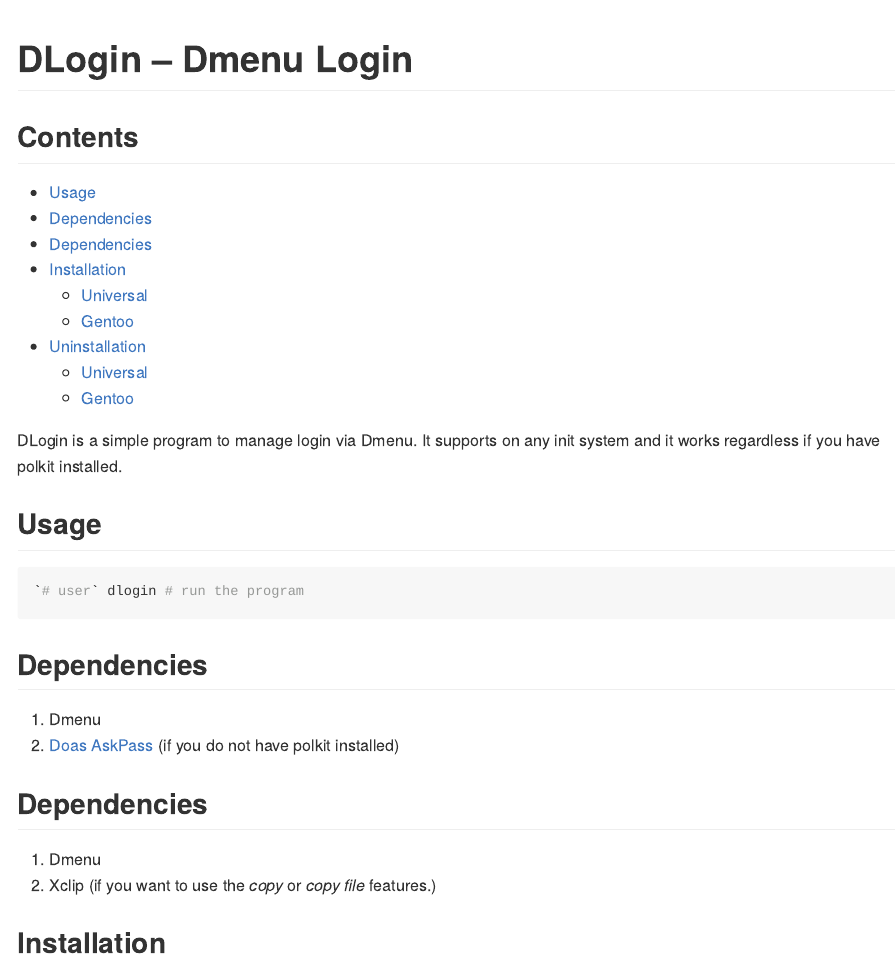
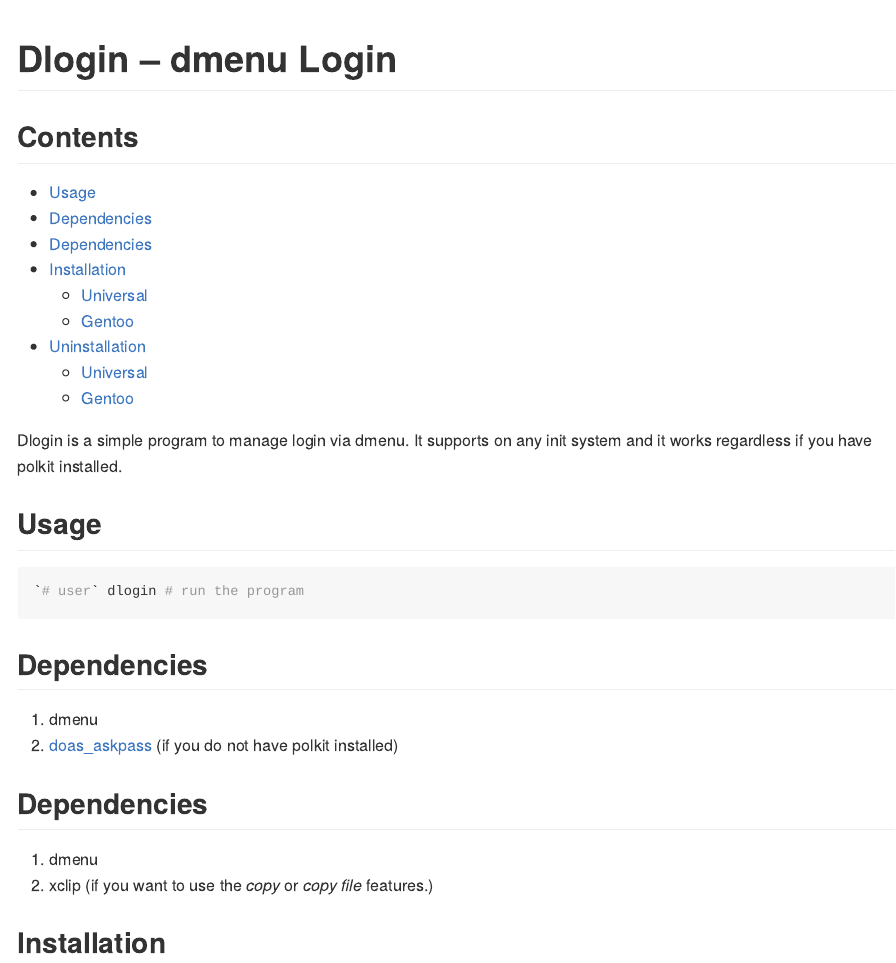
Before and after one commit to Amarakon55/dlogin, an R Markdown document (README.Rmd): the page in a window 1100 px wide, from its top. The pictures show the output file README.md that the author committed with the source, drawn offline in the style of GitHub.

Commit message:
changed title

```diff
--- a/README.Rmd
+++ b/README.Rmd
@@ -1,9 +1,9 @@
 ---
-title: DLogin – Dmenu Login
+title: Dlogin – dmenu Login
 output: amaryaml::github
 ---
 
-DLogin is a simple program to manage login via Dmenu.
+Dlogin is a simple program to manage login via dmenu.
 It supports on any init system and it works regardless if you have polkit installed.
 
 # Usage
@@ -14,13 +14,13 @@
 
 # Dependencies
 
-#. Dmenu
-#. [Doas AskPass](https://github.com/amarakon/doas_askpass) (if you do not have polkit installed)
+#. dmenu
+#. [doas_askpass](https://github.com/amarakon/doas_askpass) (if you do not have polkit installed)
 
 # Dependencies
 
-#. Dmenu
-#. Xclip (if you want to use the *copy* or *copy file* features.)
+#. dmenu
+#. xclip (if you want to use the *copy* or *copy file* features.)
 
 # Installation
 
```
Also changed, not shown: README.md.
